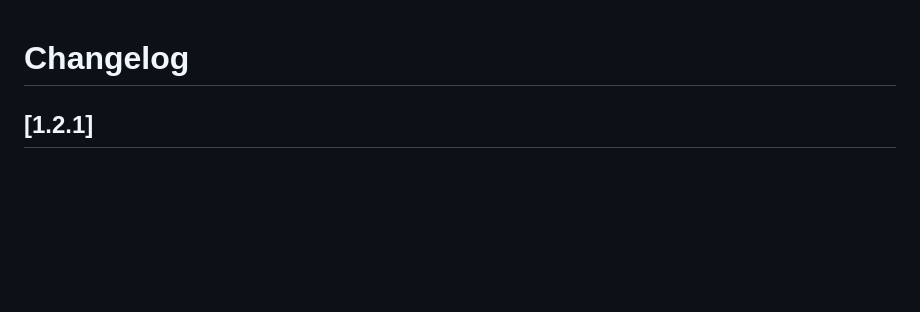
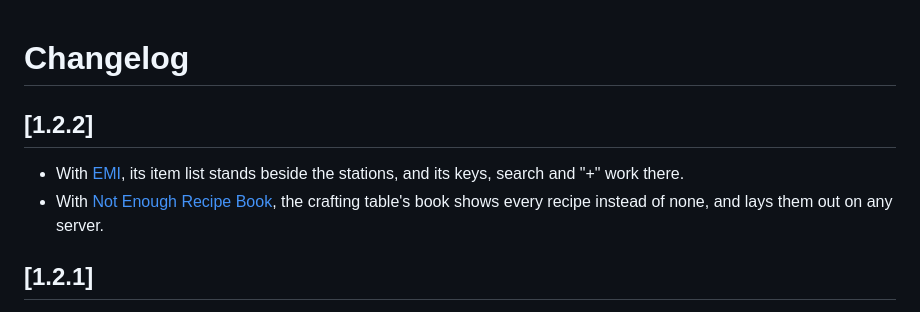
Before and after one commit to Pocky-l/handson-vanilla, a Markdown page: CHANGELOG.md, the part around the change. Drawn GitHub-style; blank space fills up the shorter version.

```diff
--- a/CHANGELOG.md
+++ b/CHANGELOG.md
@@ -1,4 +1,10 @@
 # Changelog
+
+## [1.2.2]
+- With [EMI](https://www.curseforge.com/minecraft/mc-mods/emi), its item list stands beside the stations, and its keys, search and
+  "+" work there.
+- With [Not Enough Recipe Book](https://www.curseforge.com/minecraft/mc-mods/notenoughrecipebook), the crafting table's book shows
+  every recipe instead of none, and lays them out on any server.
 
 ## [1.2.1]
 - With [Crafting Tweaks](https://www.curseforge.com/minecraft/mc-mods/crafting-tweaks), its rotate, balance and clear buttons lie
```
Also changed, not shown: README.md (+4 -1 lines), docs/compat/nerb.png (added), 13 other files.
